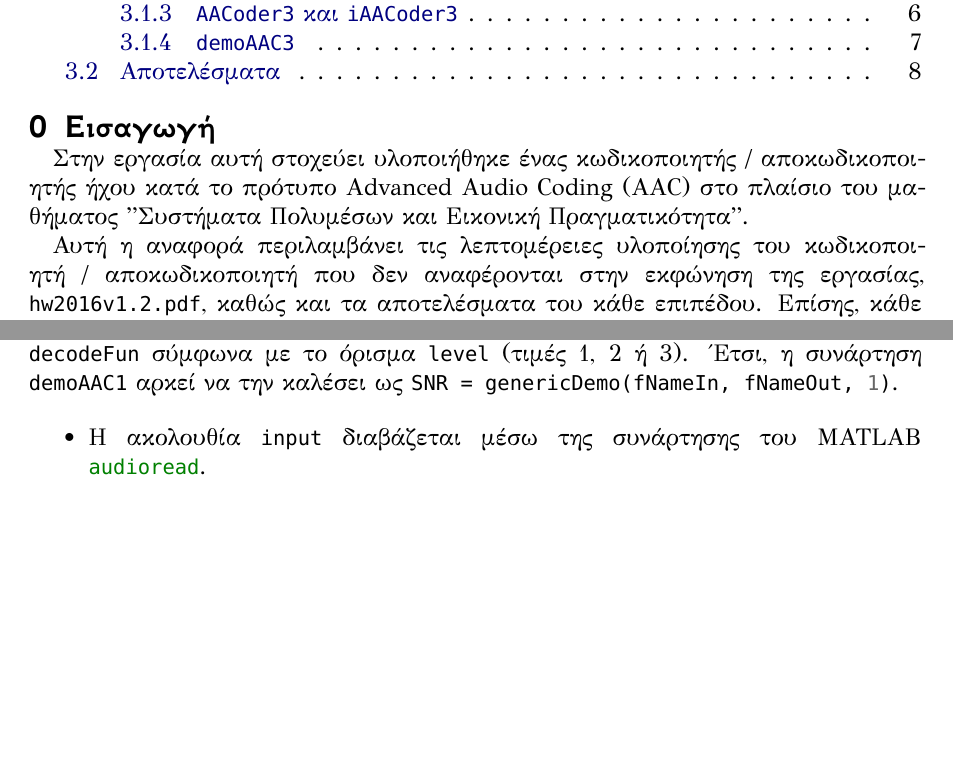
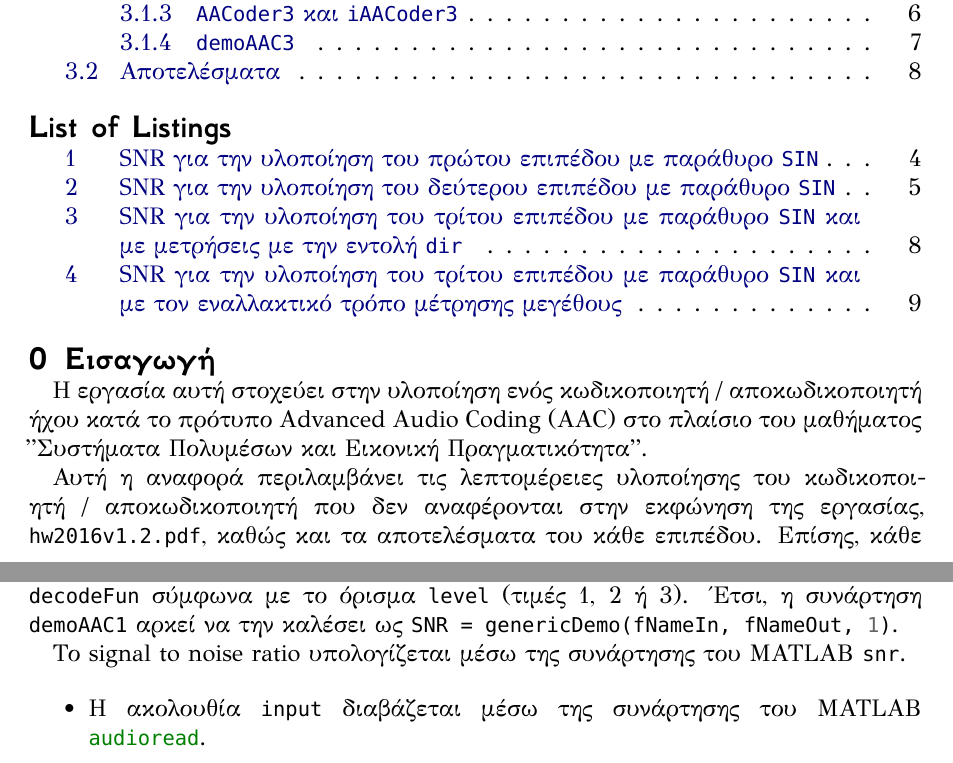
Before and after one commit to orestisf1993/aac-matlab, a LaTeX document (tex/report.tex, which reads tex/intro.tex, tex/level1.tex): two parts of pages 2 and 4 of 10, joined at a grey line, cut so that both start at the same text, the shorter picture padded with empty space. Compiled offline with XeLaTeX; a missing font is replaced by an installed copy or a similar font.

Commit message:
Finalize report

```diff
--- a/tex/intro.tex
+++ b/tex/intro.tex
@@ -1,5 +1,5 @@
 \section{Εισαγωγή}
-Στην εργασία αυτή στοχεύει υλοποιήθηκε ένας κωδικοποιητής / αποκωδικοποιητής ήχου κατά το πρότυπο \textit{Advanced Audio Coding (AAC)} στο πλαίσιο του μαθήματος "Συστήματα Πολυμέσων και Εικονική Πραγματικότητα".
+Η εργασία αυτή στοχεύει στην υλοποίηση ενός κωδικοποιητή / αποκωδικοποιητή ήχου κατά το πρότυπο \textit{Advanced Audio Coding (AAC)} στο πλαίσιο του μαθήματος "Συστήματα Πολυμέσων και Εικονική Πραγματικότητα".
 
 \sloppy Αυτή η αναφορά περιλαμβάνει τις λεπτομέρειες υλοποίησης του κωδικοποιητή / αποκωδικοποιητή που δεν αναφέρονται στην εκφώνηση της εργασίας, \texttt{hw2016v1.2.pdf}, καθώς και τα αποτελέσματα του κάθε επιπέδου.
 Επίσης, κάθε βασική συνάρτηση περιέχει help text για τη χρήση της.
--- a/tex/level1.tex
+++ b/tex/level1.tex
@@ -43,6 +43,8 @@
 Σε αυτή επιλέγονται η συνάρτηση κωδικοποίησης \texttt{encodeFun} και η συνάρτηση αποκωδικοποίησης \texttt{decodeFun} σύμφωνα με το όρισμα \texttt{level} (τιμές 1, 2 ή 3).
 Έτσι, η συνάρτηση \texttt{demoAAC1} αρκεί να την καλέσει ως \mintinline{MATLAB}!SNR = genericDemo(fNameIn, fNameOut, 1)!.
 
+Το signal to noise ratio υπολογίζεται μέσω της συνάρτησης του MATLAB \mintinline{MATLAB}!snr!.
+
 \begin{itemize}
 \item Η ακολουθία \texttt{input} διαβάζεται μέσω της συνάρτησης του MATLAB \mintinline{MATLAB}!audioread!.
 
--- a/tex/report.tex
+++ b/tex/report.tex
@@ -12,7 +12,7 @@
 \maketitle
 \addtocontents{toc}{\protect\thispagestyle{empty}}
 \tableofcontents
-%\lstlistoflistings
+\listoflistings
 %\listoffigures
 %\listoftables
 %\clearpage
```
